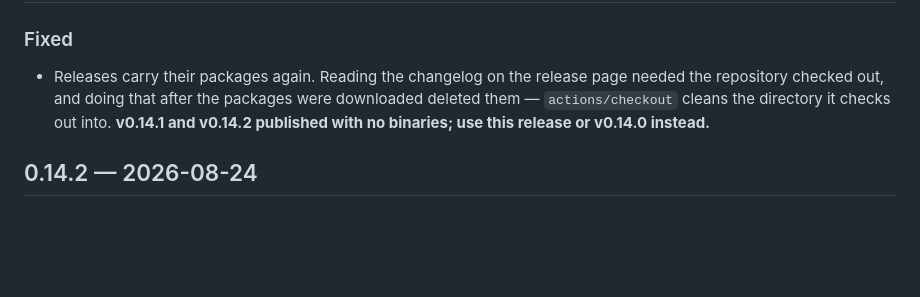
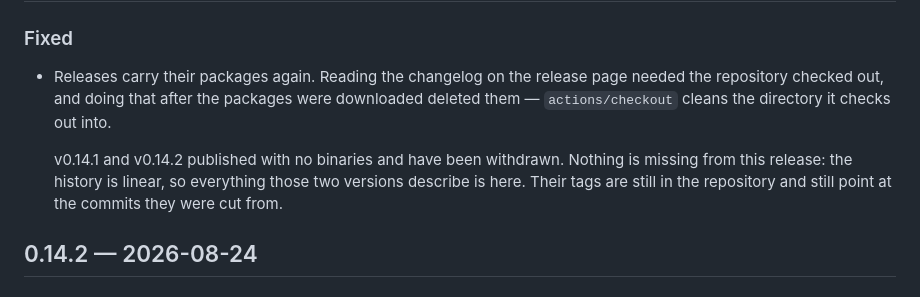
Before and after one commit to hairbui76/sekio, a Markdown page: CHANGELOG.md, the part around the change. Drawn GitHub-style; blank space fills up the shorter version.

Commit message:
docs: the withdrawn releases, said accurately

```diff
--- a/CHANGELOG.md
+++ b/CHANGELOG.md
@@ -10,8 +10,12 @@ corresponds to a `v*` tag and its published deb, rpm and msi.
 - Releases carry their packages again. Reading the changelog on the release
   page needed the repository checked out, and doing that after the packages
   were downloaded deleted them — `actions/checkout` cleans the directory it
-  checks out into. **v0.14.1 and v0.14.2 published with no binaries; use this
-  release or v0.14.0 instead.**
+  checks out into.
+
+  v0.14.1 and v0.14.2 published with no binaries and have been withdrawn.
+  Nothing is missing from this release: the history is linear, so everything
+  those two versions describe is here. Their tags are still in the repository
+  and still point at the commits they were cut from.
 
 ## 0.14.2 — 2026-08-24
 
```
